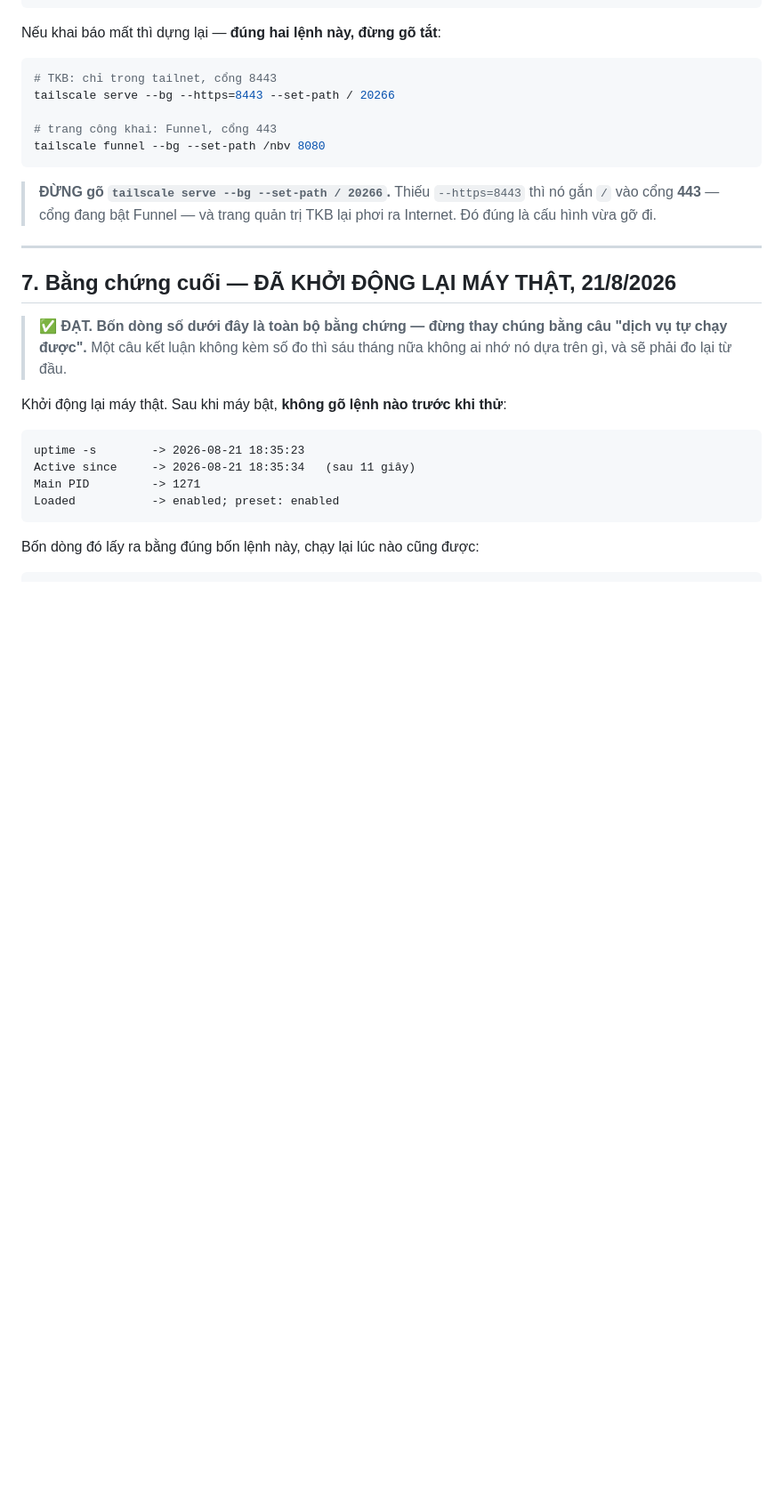
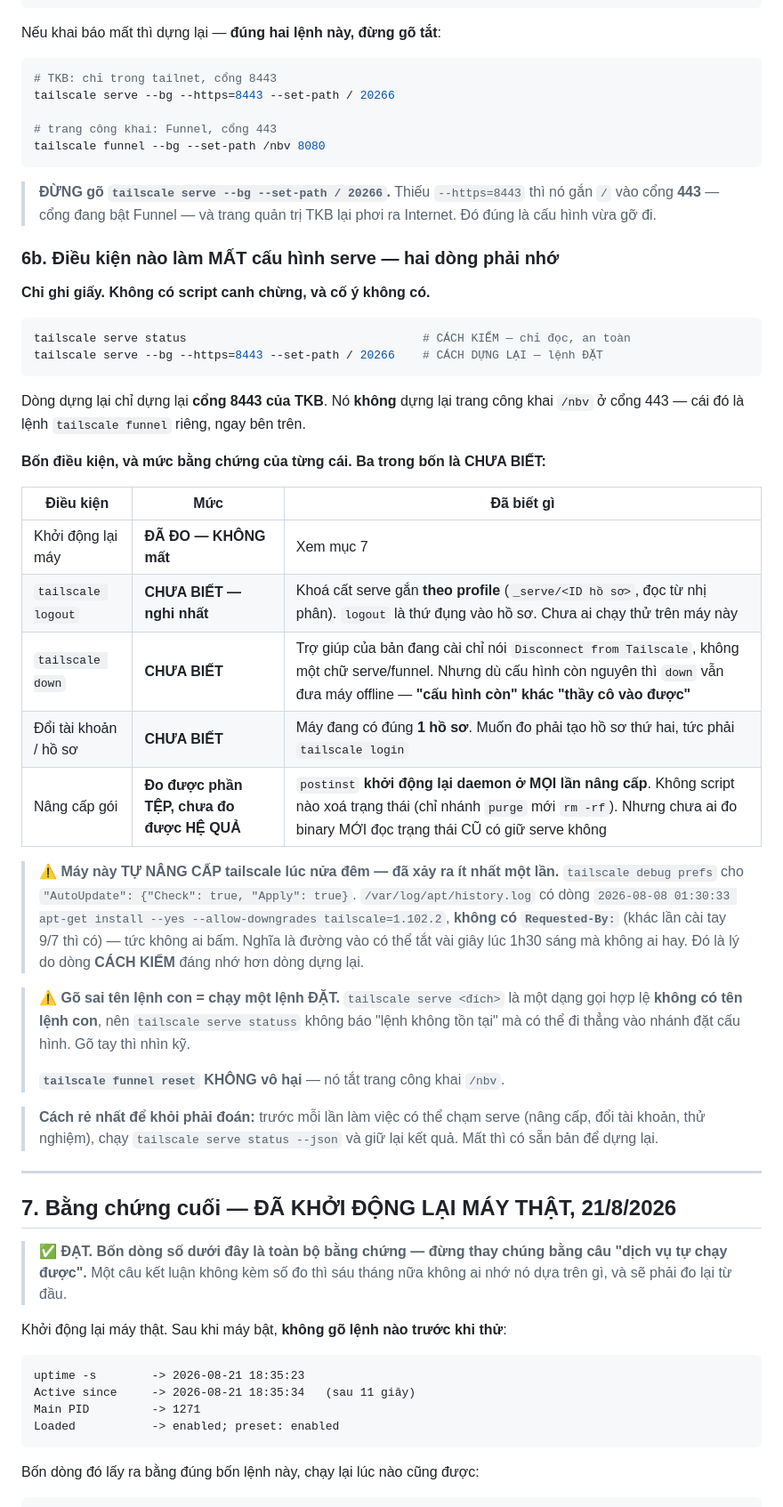
Before and after one commit to bjnnghe0/pm-xep-TKB, a Markdown page: CHAY_CUNG_MAY.md, the part around the change. Shown at 89% size. GitHub-like rendering; blank space fills up the shorter version.

Commit message:
Serve có thể mất âm thầm: hai dòng kiểm/dựng lại, và mức bằng chứng thật
Việc 3 — đo bằng lệnh chỉ đọc, không lệnh nào đụng trạng thái tailscale.

Cấu hình serve đọc qua LocalAPI của daemon, không qua một tệp ai cũng mở
được: GET /localapi/v0/serve-config trên /run/tailscale/tailscaled.sock
trả 200. strace cho thấy CLI KHÔNG có đường lùi đọc tệp — 14 lần connect()
vào socket, 0 lần openat() chạm tệp cấu hình nào. Đường dẫn trạng thái là
/var/lib/tailscale/tailscaled.state, lấy từ /proc/<pid>/cmdline và từ
"tailscale debug statedir", không phải từ tài liệu.

Nội dung tệp thì CHƯA đọc được: /var/lib/tailscale là drwx------ root:root
và máy không có sudo. stat một tên bịa cũng cho EACCES y hệt, nên chưa
chứng minh được tệp đó tồn tại.

Ba trong bốn điều kiện làm mất là CHƯA BIẾT (down, logout, đổi hồ sơ) —
đo chúng đòi đúng những lệnh sẽ cắt đường vào của thầy cô. logout là cái
nghi nhất vì khoá cất serve gắn theo hồ sơ. Nâng cấp gói thì đo được phần
tệp: postinst khởi động lại daemon ở MỌI lần nâng cấp.

Phát hiện đáng lo nhất, ngoài đề bài: máy TỰ nâng cấp tailscale lúc nửa
đêm. AutoUpdate Check+Apply đều true, và apt history có dòng 8/8 lúc
01:30:33 không kèm Requested-By. Vì vậy dòng CÁCH KIỂM đáng nhớ hơn dòng
dựng lại.

Chỉ ghi giấy, không script canh chừng.

Co-Authored-By: Claude Opus 5 (1M context) <noreply@anthropic.com>

````diff
--- a/CHAY_CUNG_MAY.md
+++ b/CHAY_CUNG_MAY.md
@@ -200,6 +200,48 @@ tailscale funnel --bg --set-path /nbv 8080
 > thì nó gắn `/` vào cổng **443** — cổng đang bật Funnel — và trang quản trị
 > TKB lại phơi ra Internet. Đó đúng là cấu hình vừa gỡ đi.
 
+### 6b. Điều kiện nào làm MẤT cấu hình serve — hai dòng phải nhớ
+
+**Chỉ ghi giấy. Không có script canh chừng, và cố ý không có.**
+
+```bash
+tailscale serve status                                  # CÁCH KIỂM — chỉ đọc, an toàn
+tailscale serve --bg --https=8443 --set-path / 20266    # CÁCH DỰNG LẠI — lệnh ĐẶT
+```
+
+Dòng dựng lại chỉ dựng lại **cổng 8443 của TKB**. Nó **không** dựng lại trang
+công khai `/nbv` ở cổng 443 — cái đó là lệnh `tailscale funnel` riêng, ngay bên
+trên.
+
+**Bốn điều kiện, và mức bằng chứng của từng cái. Ba trong bốn là CHƯA BIẾT:**
+
+| Điều kiện | Mức | Đã biết gì |
+|---|---|---|
+| Khởi động lại máy | **ĐÃ ĐO — KHÔNG mất** | Xem mục 7 |
+| `tailscale logout` | **CHƯA BIẾT — nghi nhất** | Khoá cất serve gắn **theo profile** (`_serve/<ID hồ sơ>`, đọc từ nhị phân). `logout` là thứ đụng vào hồ sơ. Chưa ai chạy thử trên máy này |
+| `tailscale down` | **CHƯA BIẾT** | Trợ giúp của bản đang cài chỉ nói `Disconnect from Tailscale`, không một chữ serve/funnel. Nhưng dù cấu hình còn nguyên thì `down` vẫn đưa máy offline — **"cấu hình còn" khác "thầy cô vào được"** |
+| Đổi tài khoản / hồ sơ | **CHƯA BIẾT** | Máy đang có đúng **1 hồ sơ**. Muốn đo phải tạo hồ sơ thứ hai, tức phải `tailscale login` |
+| Nâng cấp gói | **Đo được phần TỆP, chưa đo được HỆ QUẢ** | `postinst` **khởi động lại daemon ở MỌI lần nâng cấp**. Không script nào xoá trạng thái (chỉ nhánh `purge` mới `rm -rf`). Nhưng chưa ai đo binary MỚI đọc trạng thái CŨ có giữ serve không |
+
+> **⚠ Máy này TỰ NÂNG CẤP tailscale lúc nửa đêm — đã xảy ra ít nhất một lần.**
+> `tailscale debug prefs` cho `"AutoUpdate": {"Check": true, "Apply": true}`.
+> `/var/log/apt/history.log` có dòng `2026-08-08 01:30:33 apt-get install --yes
+> --allow-downgrades tailscale=1.102.2`, **không có `Requested-By:`** (khác lần
+> cài tay 9/7 thì có) — tức không ai bấm. Nghĩa là đường vào có thể tắt vài giây
+> lúc 1h30 sáng mà không ai hay. Đó là lý do dòng **CÁCH KIỂM** đáng nhớ hơn
+> dòng dựng lại.
+
+> **⚠ Gõ sai tên lệnh con = chạy một lệnh ĐẶT.** `tailscale serve <đích>` là một
+> dạng gọi hợp lệ **không có tên lệnh con**, nên `tailscale serve statuss` không
+> báo "lệnh không tồn tại" mà có thể đi thẳng vào nhánh đặt cấu hình. Gõ tay thì
+> nhìn kỹ.
+>
+> **`tailscale funnel reset` KHÔNG vô hại** — nó tắt trang công khai `/nbv`.
+
+> **Cách rẻ nhất để khỏi phải đoán:** trước mỗi lần làm việc có thể chạm serve
+> (nâng cấp, đổi tài khoản, thử nghiệm), chạy `tailscale serve status --json` và
+> giữ lại kết quả. Mất thì có sẵn bản để dựng lại.
+
 ---
 
 ## 7. Bằng chứng cuối — ĐÃ KHỞI ĐỘNG LẠI MÁY THẬT, 21/8/2026
````
